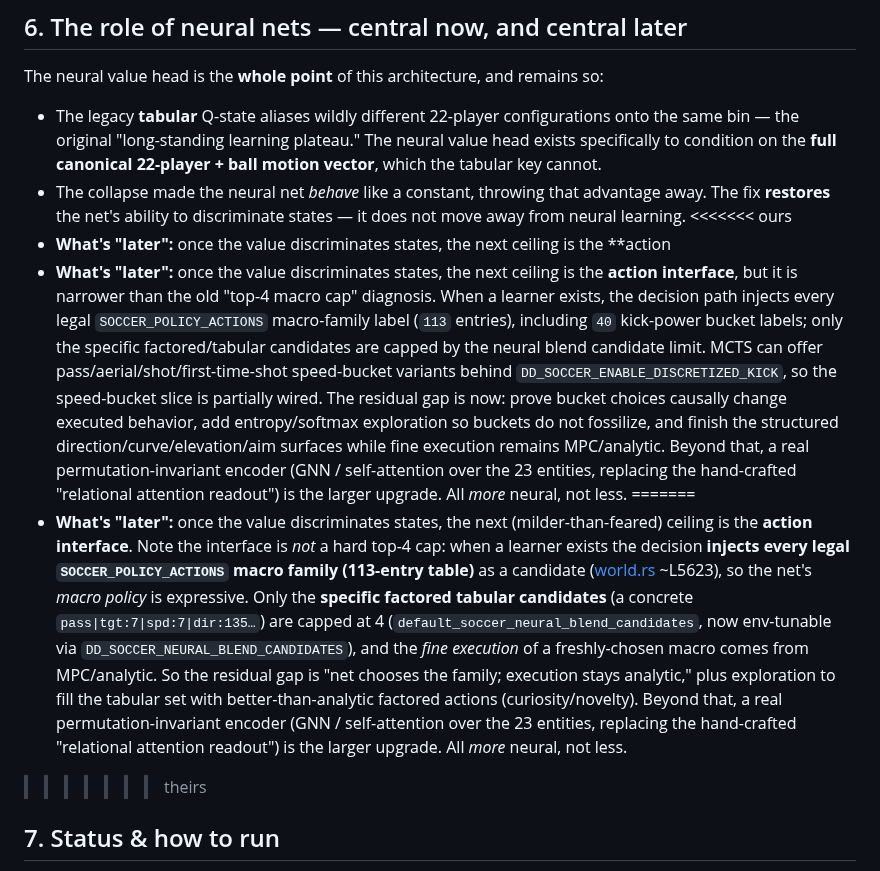
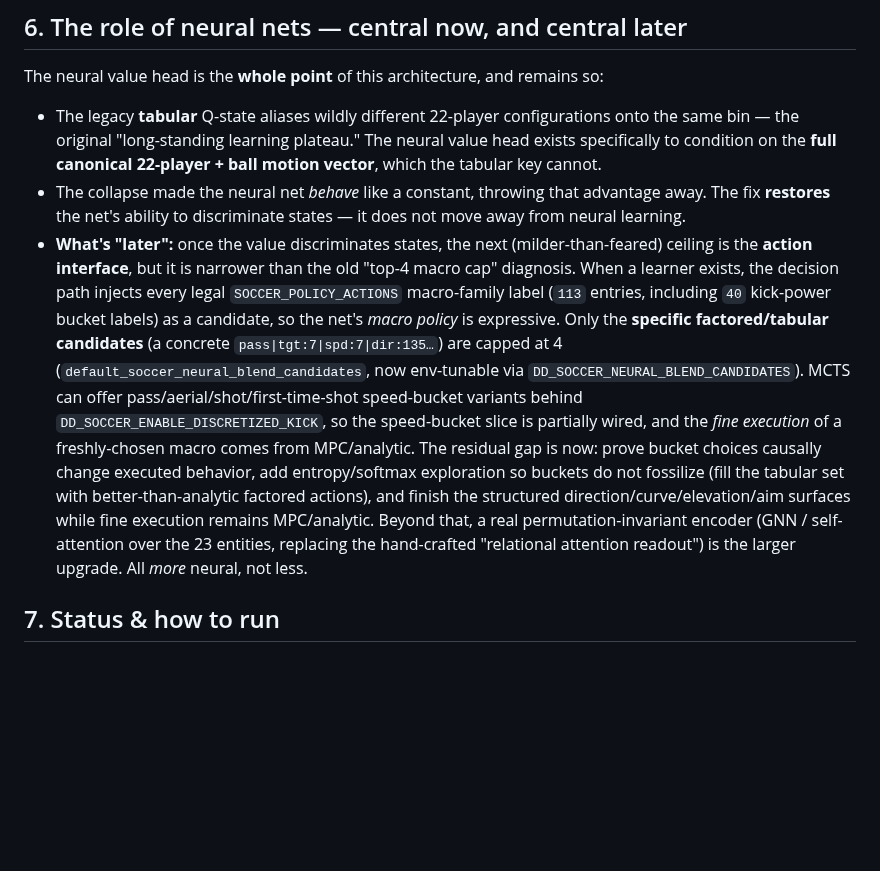
Before and after one commit to akrion-sim/akrion-soccer-engine-rs, a Markdown page: docs/value-collapse-and-target-standardization.md, the part around the change. Drawn GitHub-style; blank space fills up the shorter version.

Commit message:
claude autosave 2026-07-10T15:41:39Z

```diff
--- a/docs/value-collapse-and-target-standardization.md
+++ b/docs/value-collapse-and-target-standardization.md
@@ -96,33 +96,21 @@ The neural value head is the **whole point** of this architecture, and remains s
   condition on the **full canonical 22-player + ball motion vector**, which the tabular key cannot.
 - The collapse made the neural net *behave* like a constant, throwing that advantage away. The fix
   **restores** the net's ability to discriminate states — it does not move away from neural learning.
-<<<<<<< ours
-- **What's "later":** once the value discriminates states, the next ceiling is the **action
-- **What's "later":** once the value discriminates states, the next ceiling is the **action
-  interface**, but it is narrower than the old "top-4 macro cap" diagnosis. When a learner exists,
-  the decision path injects every legal `SOCCER_POLICY_ACTIONS` macro-family label (`113` entries),
-  including `40` kick-power bucket labels; only the specific factored/tabular candidates are capped
-  by the neural blend candidate limit. MCTS can offer pass/aerial/shot/first-time-shot speed-bucket
-  variants behind `DD_SOCCER_ENABLE_DISCRETIZED_KICK`, so the speed-bucket slice is partially wired.
+- **What's "later":** once the value discriminates states, the next (milder-than-feared) ceiling is
+  the **action interface**, but it is narrower than the old "top-4 macro cap" diagnosis. When a
+  learner exists, the decision path injects every legal `SOCCER_POLICY_ACTIONS` macro-family label
+  (`113` entries, including `40` kick-power bucket labels) as a candidate, so the net's *macro policy*
+  is expressive. Only the **specific factored/tabular candidates** (a concrete
+  `pass|tgt:7|spd:7|dir:135…`) are capped at 4 (`default_soccer_neural_blend_candidates`, now
+  env-tunable via `DD_SOCCER_NEURAL_BLEND_CANDIDATES`). MCTS can offer pass/aerial/shot/first-time-shot
+  speed-bucket variants behind `DD_SOCCER_ENABLE_DISCRETIZED_KICK`, so the speed-bucket slice is
+  partially wired, and the *fine execution* of a freshly-chosen macro comes from MPC/analytic.
   The residual gap is now: prove bucket choices causally change executed behavior, add entropy/softmax
-  exploration so buckets do not fossilize, and finish the structured direction/curve/elevation/aim
-  surfaces while fine execution remains MPC/analytic. Beyond that, a real permutation-invariant
-  encoder (GNN / self-attention over the 23 entities, replacing the hand-crafted "relational
-  attention readout") is the larger upgrade. All *more* neural, not less.
-=======
-- **What's "later":** once the value discriminates states, the next (milder-than-feared) ceiling is
-  the **action interface**. Note the interface is *not* a hard top-4 cap: when a learner exists the
-  decision **injects every legal `SOCCER_POLICY_ACTIONS` macro family (113-entry table)** as a candidate
-  ([world.rs](../src/des/general/soccer/world.rs) ~L5623), so the net's *macro policy* is
-  expressive. Only the **specific factored tabular candidates** (a concrete
-  `pass|tgt:7|spd:7|dir:135…`) are capped at 4 (`default_soccer_neural_blend_candidates`, now
-  env-tunable via `DD_SOCCER_NEURAL_BLEND_CANDIDATES`), and the *fine execution* of a freshly-chosen
-  macro comes from MPC/analytic. So the residual gap is "net chooses the family; execution stays
-  analytic," plus exploration to fill the tabular set with better-than-analytic factored actions
-  (curiosity/novelty). Beyond that, a real permutation-invariant encoder (GNN / self-attention over
+  exploration so buckets do not fossilize (fill the tabular set with better-than-analytic factored
+  actions), and finish the structured direction/curve/elevation/aim surfaces while fine execution
+  remains MPC/analytic. Beyond that, a real permutation-invariant encoder (GNN / self-attention over
   the 23 entities, replacing the hand-crafted "relational attention readout") is the larger upgrade.
   All *more* neural, not less.
->>>>>>> theirs
 
 ## 7. Status & how to run
 
```
